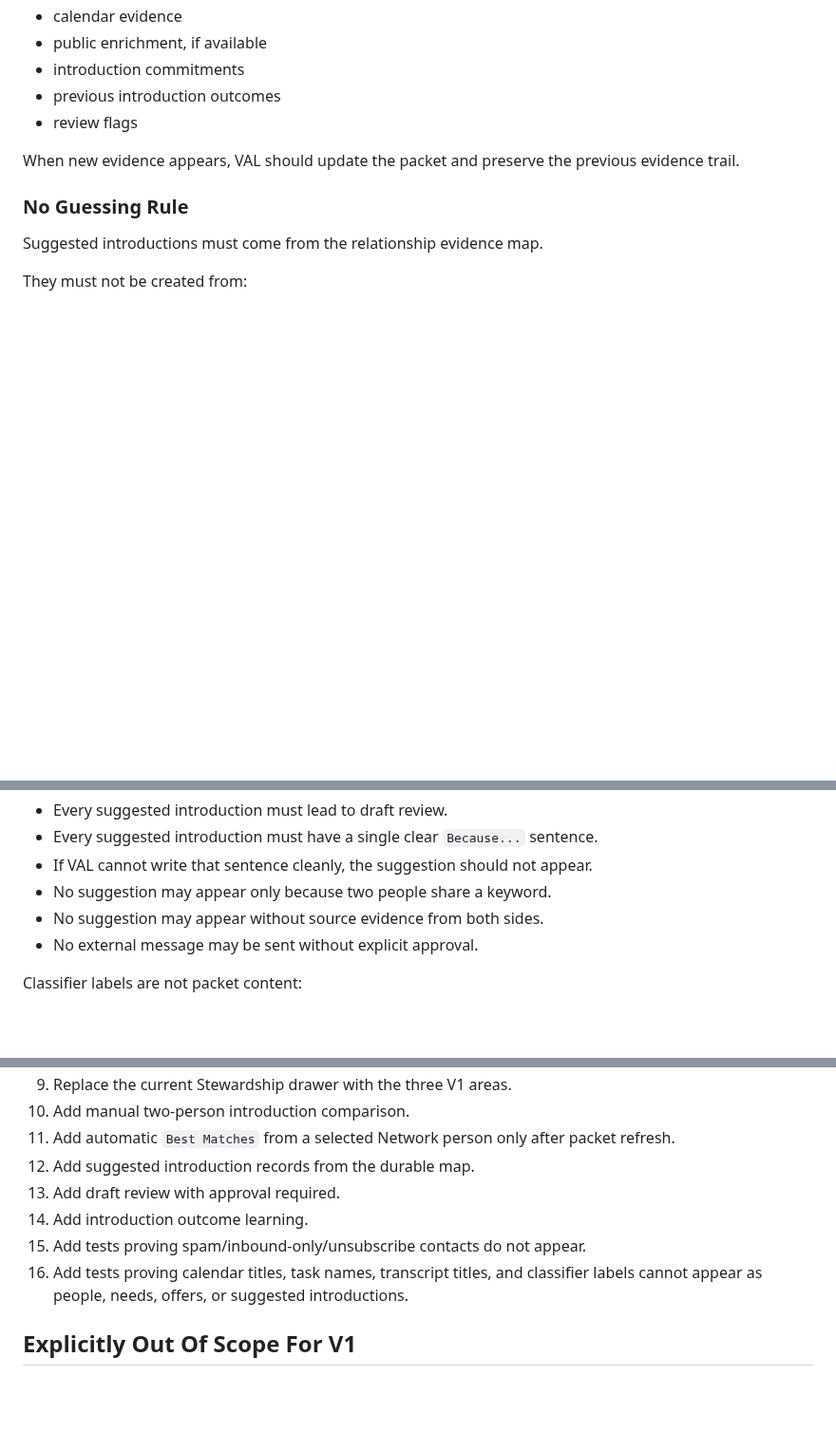
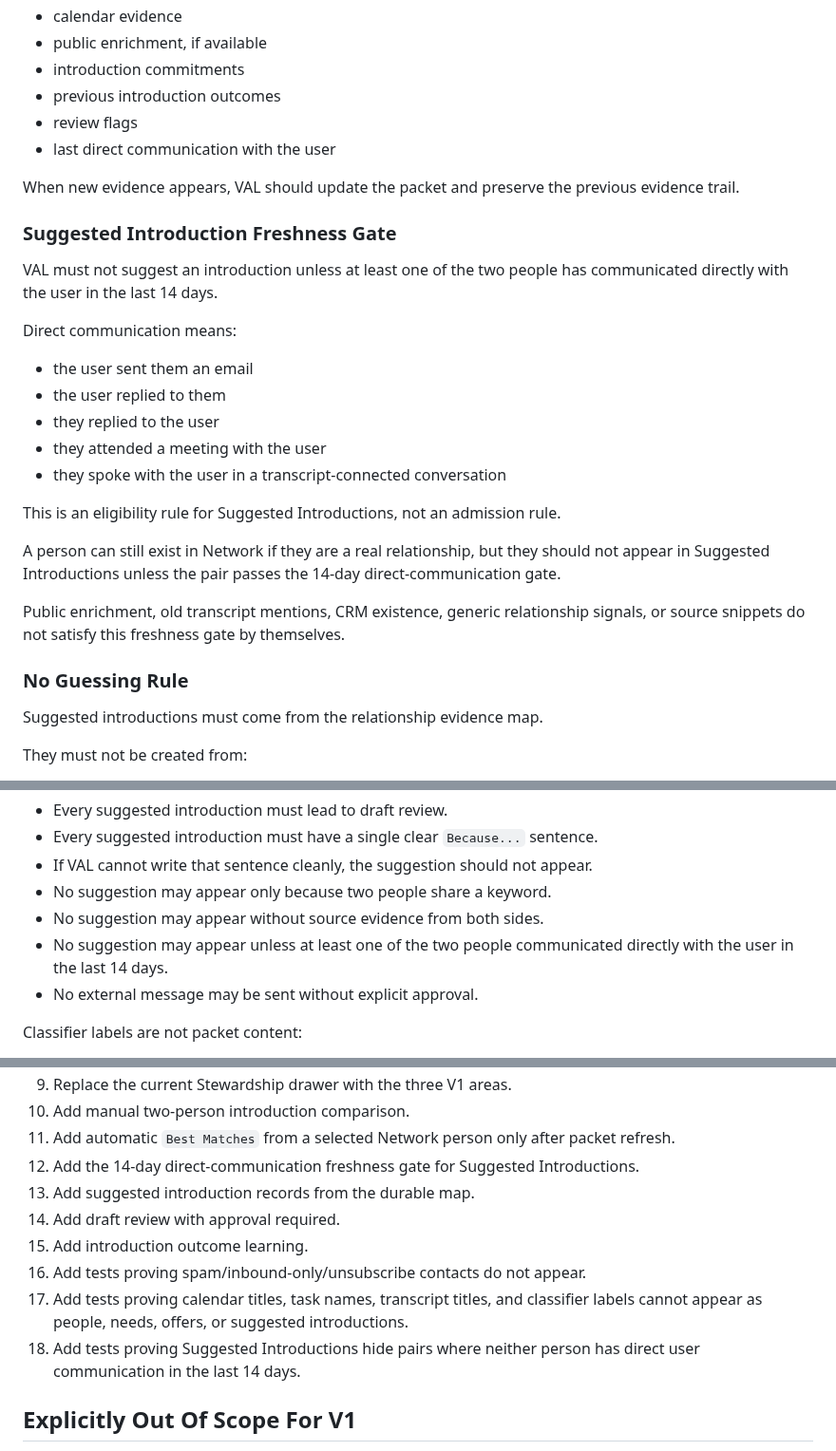
Before and after one commit to JessaGrace1221/jessa_VAL, a Markdown page: docs/VAL_STEWARDSHIP_INTRODUCTION_ENGINE_V1.md, 3 parts joined by grey strips. Shown at 95% size. Rendered like a GitHub page; blank space fills up the shorter version.

Commit message:
Document Stewardship suggested intro freshness gate

```diff
--- a/docs/VAL_STEWARDSHIP_INTRODUCTION_ENGINE_V1.md
+++ b/docs/VAL_STEWARDSHIP_INTRODUCTION_ENGINE_V1.md
@@ -164,8 +164,27 @@ Instead, VAL should maintain a durable packet with:
 - introduction commitments
 - previous introduction outcomes
 - review flags
+- last direct communication with the user
 
 When new evidence appears, VAL should update the packet and preserve the previous evidence trail.
+
+### Suggested Introduction Freshness Gate
+
+VAL must not suggest an introduction unless at least one of the two people has communicated directly with the user in the last 14 days.
+
+Direct communication means:
+
+- the user sent them an email
+- the user replied to them
+- they replied to the user
+- they attended a meeting with the user
+- they spoke with the user in a transcript-connected conversation
+
+This is an eligibility rule for Suggested Introductions, not an admission rule.
+
+A person can still exist in Network if they are a real relationship, but they should not appear in Suggested Introductions unless the pair passes the 14-day direct-communication gate.
+
+Public enrichment, old transcript mentions, CRM existence, generic relationship signals, or source snippets do not satisfy this freshness gate by themselves.
 
 ### No Guessing Rule
 
@@ -232,6 +251,7 @@ Rules:
 - If VAL cannot write that sentence cleanly, the suggestion should not appear.
 - No suggestion may appear only because two people share a keyword.
 - No suggestion may appear without source evidence from both sides.
+- No suggestion may appear unless at least one of the two people communicated directly with the user in the last 14 days.
 - No external message may be sent without explicit approval.
 
 Classifier labels are not packet content:
@@ -824,11 +844,13 @@ After approval, implement in this order:
 9. Replace the current Stewardship drawer with the three V1 areas.
 10. Add manual two-person introduction comparison.
 11. Add automatic `Best Matches` from a selected Network person only after packet refresh.
-12. Add suggested introduction records from the durable map.
-13. Add draft review with approval required.
-14. Add introduction outcome learning.
-15. Add tests proving spam/inbound-only/unsubscribe contacts do not appear.
-16. Add tests proving calendar titles, task names, transcript titles, and classifier labels cannot appear as people, needs, offers, or suggested introductions.
+12. Add the 14-day direct-communication freshness gate for Suggested Introductions.
+13. Add suggested introduction records from the durable map.
+14. Add draft review with approval required.
+15. Add introduction outcome learning.
+16. Add tests proving spam/inbound-only/unsubscribe contacts do not appear.
+17. Add tests proving calendar titles, task names, transcript titles, and classifier labels cannot appear as people, needs, offers, or suggested introductions.
+18. Add tests proving Suggested Introductions hide pairs where neither person has direct user communication in the last 14 days.
 
 ## Explicitly Out Of Scope For V1
 
```
